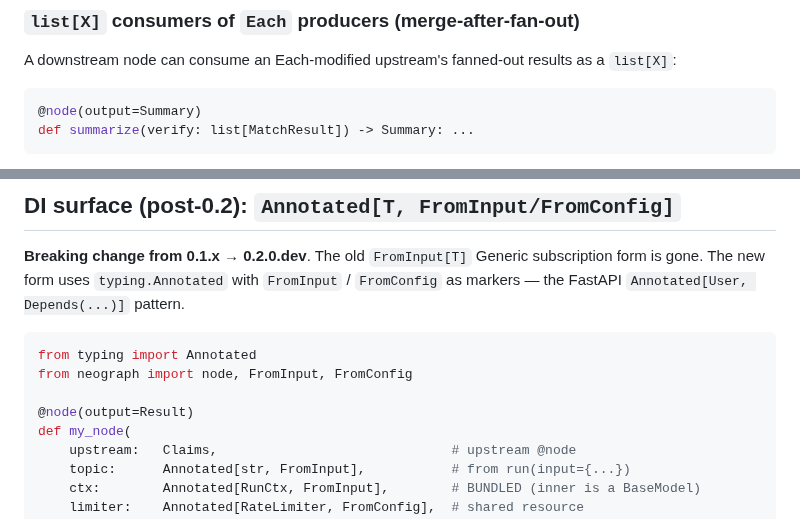
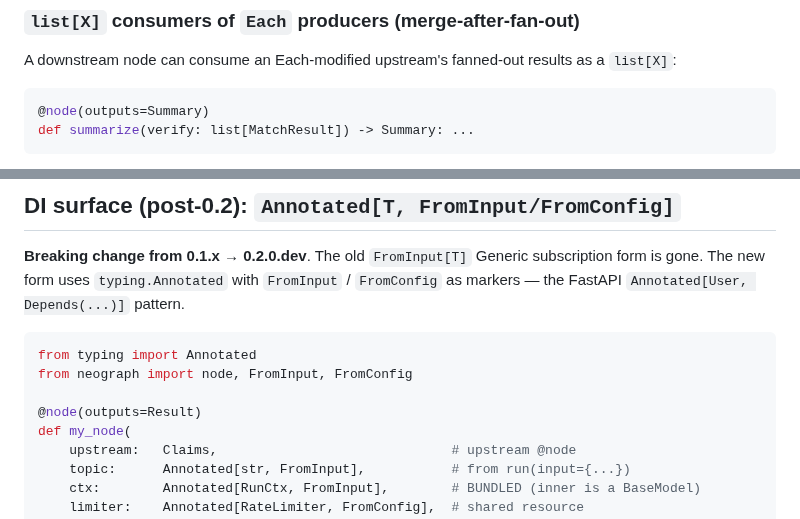
Before and after one commit to KonstantinMirin/neograph, a Markdown page: AGENTS.md, 2 parts joined by grey strips. GitHub-like rendering.

Commit message:
docs(agents): @node(output=) -> outputs= in two AGENTS.md examples
The decorator's node() signature is keyword-only with no 'output' (singular)
param and no **kwargs, so @node(output=...) raises TypeError at decoration.
Two examples in the instructions file used the invalid singular form. Caught
by the Stage D docs-snippet suite (neograph-3my4x), which flagged the same
drift in lint.mdx and noted the instructions-file occurrence (neograph-fsoss
item 1). CLAUDE.md is a symlink to this file, so both are corrected.

The 5 website .mdx snippet drifts remain tracked by fsoss.

````diff
--- a/AGENTS.md
+++ b/AGENTS.md
@@ -95,7 +95,7 @@ Current rules encoded in `effective_producer_type`:
 A downstream node can consume an Each-modified upstream's fanned-out results as a `list[X]`:
 
 ```python
-@node(output=Summary)
+@node(outputs=Summary)
 def summarize(verify: list[MatchResult]) -> Summary: ...
 ```
 
@@ -191,7 +191,7 @@ Every module that logs binds a module-level logger with the **bare** call: `log
 from typing import Annotated
 from neograph import node, FromInput, FromConfig
 
-@node(output=Result)
+@node(outputs=Result)
 def my_node(
     upstream:   Claims,                              # upstream @node
     topic:      Annotated[str, FromInput],           # from run(input={...})
````
